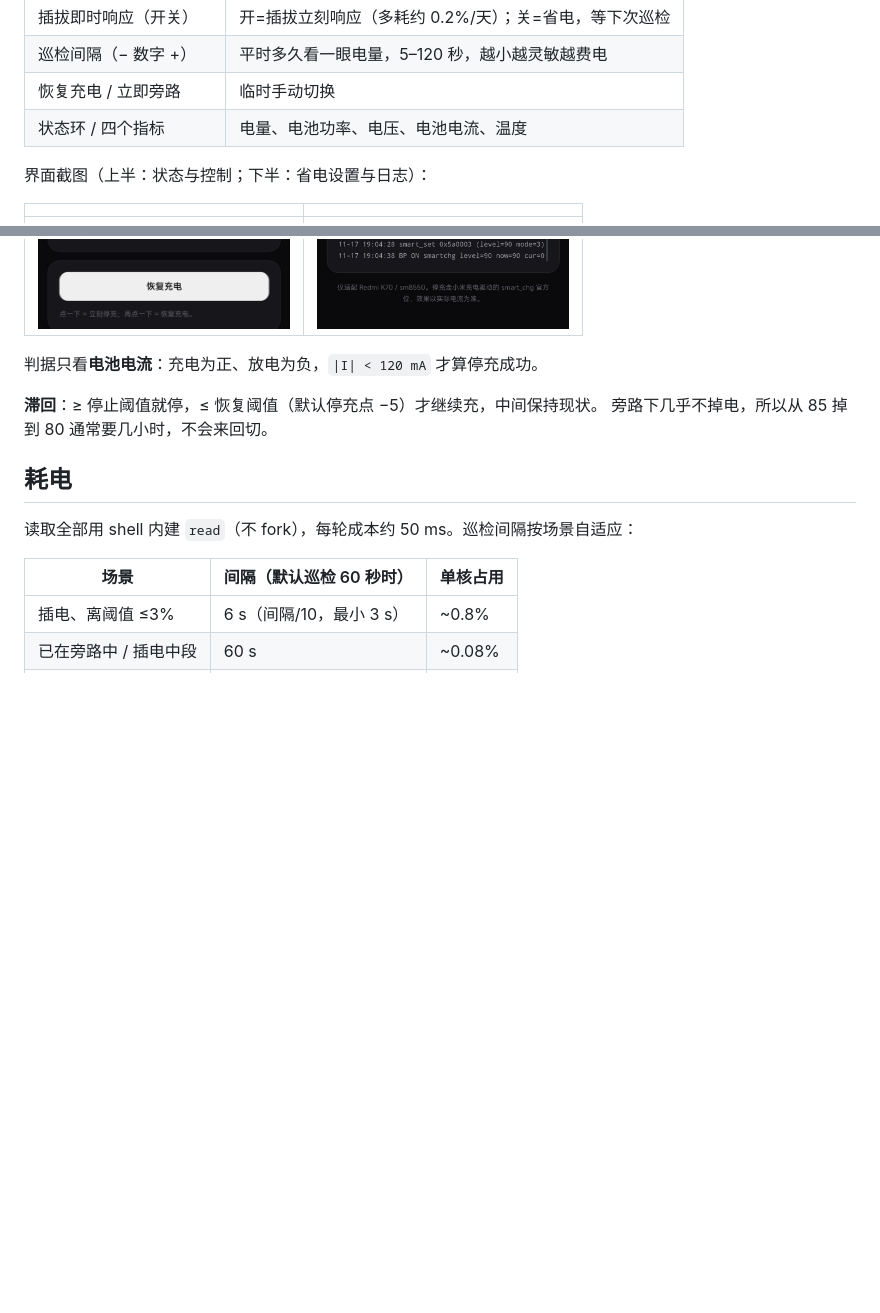
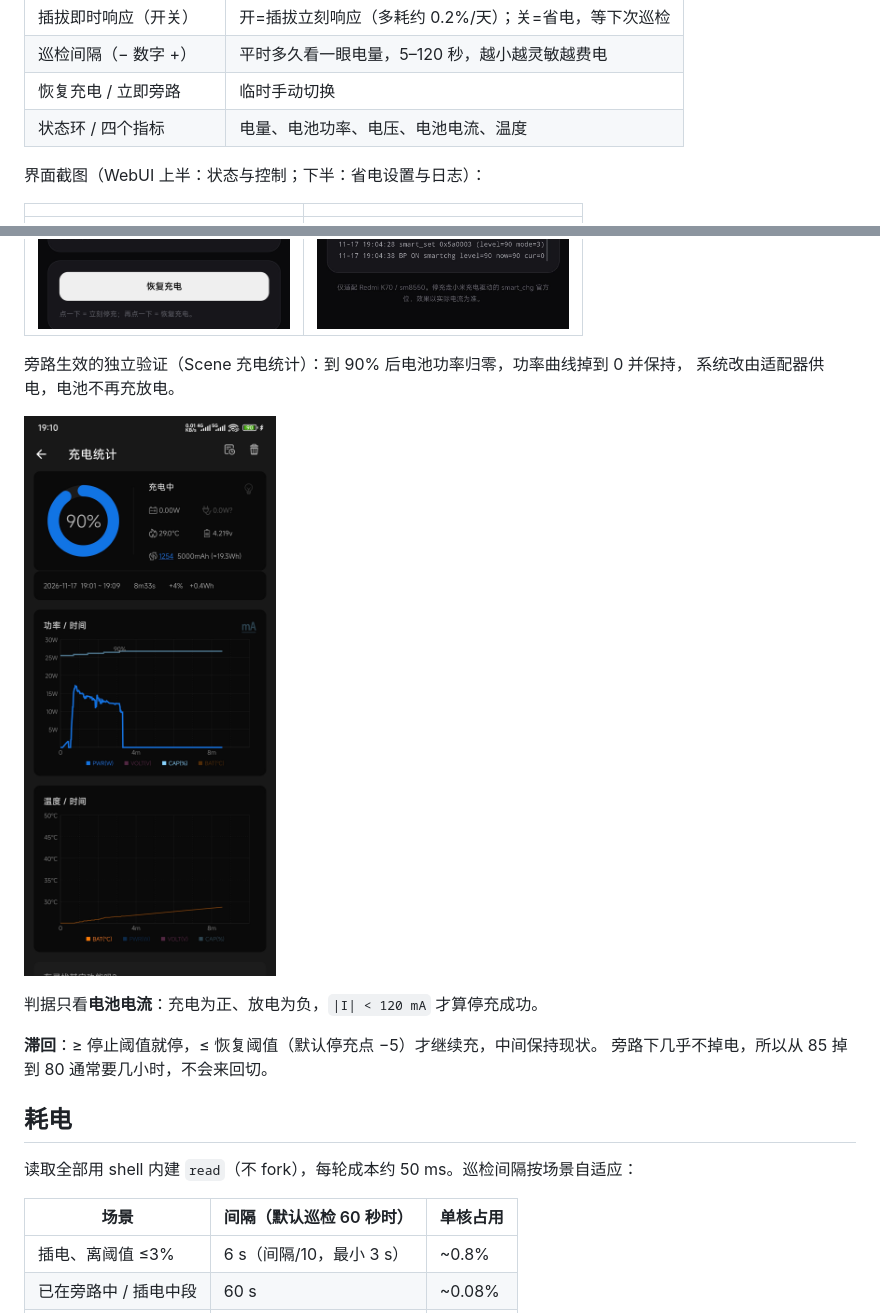
Before and after one commit to ChangXYZ-CPU/MiBypassCharge, a Markdown page: README.md, 2 parts joined by grey strips. GitHub-like rendering; pictures changed too: docs/screenshots/scene-charge-stats.jpg (added); blank space fills up the shorter version.

Commit message:
docs: README 加入 Scene 充电统计截图（旁路生效验证）

```diff
--- a/README.md
+++ b/README.md
@@ -57,11 +57,16 @@ bash build.sh                       # 生成 bypass-guard-v<版本>.zip
 | 恢复充电 / 立即旁路 | 临时手动切换 |
 | 状态环 / 四个指标 | 电量、电池功率、电压、电池电流、温度 |
 
-界面截图（上半：状态与控制；下半：省电设置与日志）：
+界面截图（WebUI 上半：状态与控制；下半：省电设置与日志）：
 
 | | |
 |---|---|
 | ![WebUI 状态与控制](docs/screenshots/webui-main.jpg) | ![WebUI 省电设置与日志](docs/screenshots/webui-settings.jpg) |
+
+旁路生效的独立验证（Scene 充电统计）：到 90% 后电池功率归零，功率曲线掉到 0 并保持，
+系统改由适配器供电，电池不再充放电。
+
+![Scene 充电统计验证旁路](docs/screenshots/scene-charge-stats.jpg)
 
 判据只看**电池电流**：充电为正、放电为负，`|I| < 120 mA` 才算停充成功。
 
```
